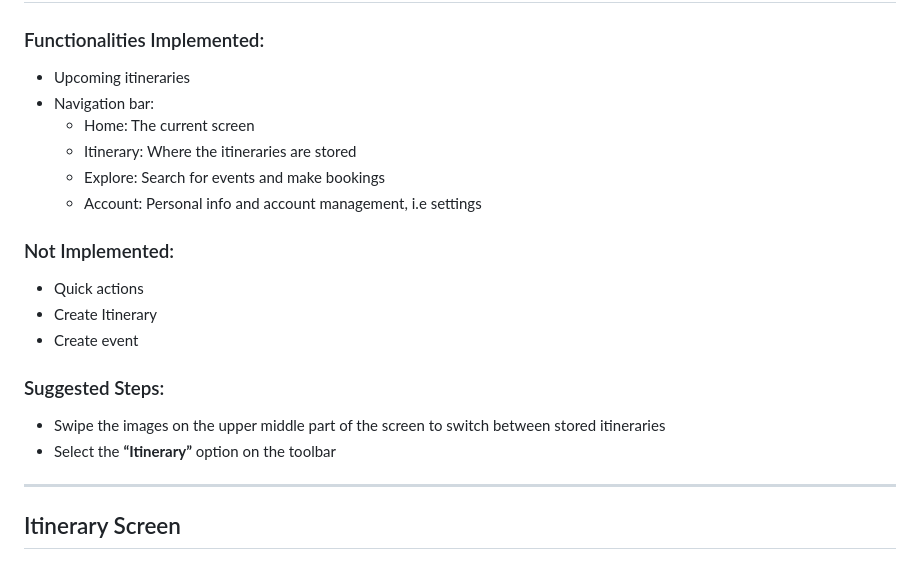
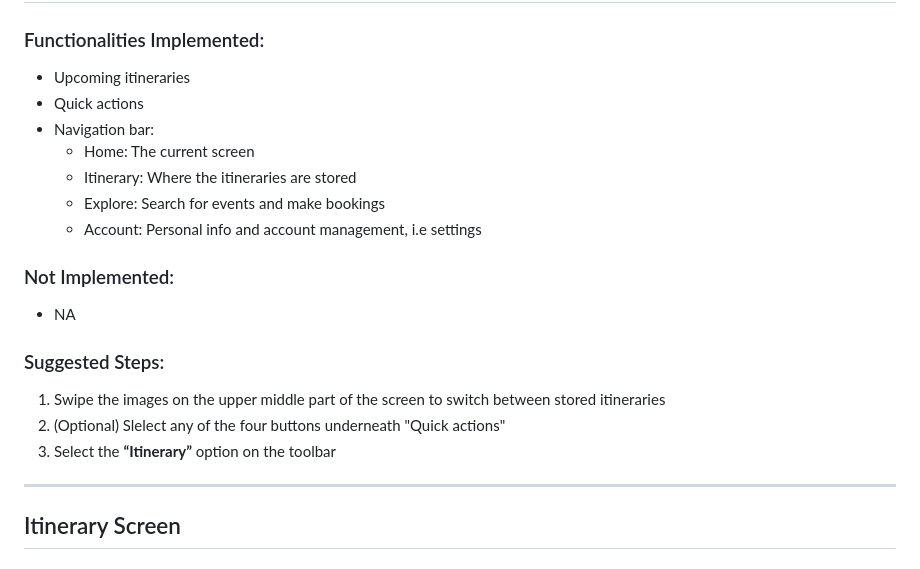
Before and after one commit to NicoleHeather/CPSC-481---Group-3---Tut-3, a Markdown page: README.md, the part around the change. Drawn GitHub-style.

Commit message:
Revise functionalities and steps in README
Updated functionalities and suggested steps in README.

```diff
--- a/README.md
+++ b/README.md
@@ -52,6 +52,7 @@ Keenan Hanearin-Balczer, 30171362, keenan.hanearinbalcz@ucalgary.ca
 
 ### Functionalities Implemented:
 - Upcoming itineraries
+- Quick actions
 - Navigation bar:
   - Home: The current screen
   - Itinerary: Where the itineraries are stored
@@ -59,13 +60,12 @@ Keenan Hanearin-Balczer, 30171362, keenan.hanearinbalcz@ucalgary.ca
   - Account: Personal info and account management, i.e settings
 
 ### Not Implemented:
-- Quick actions
-- Create Itinerary
-- Create event
+- NA
 
 ### Suggested Steps:
-- Swipe the images on the upper middle part of the screen to switch between stored itineraries
-- Select the **“Itinerary”** option on the toolbar
+1. Swipe the images on the upper middle part of the screen to switch between stored itineraries
+2. (Optional) Slelect any of the four buttons underneath "Quick actions"
+3. Select the **“Itinerary”** option on the toolbar
 
 ---
 
```
